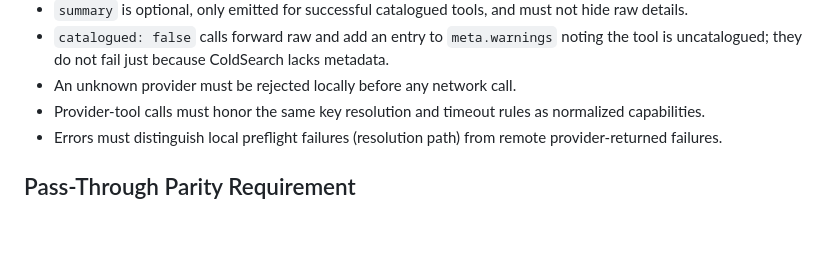
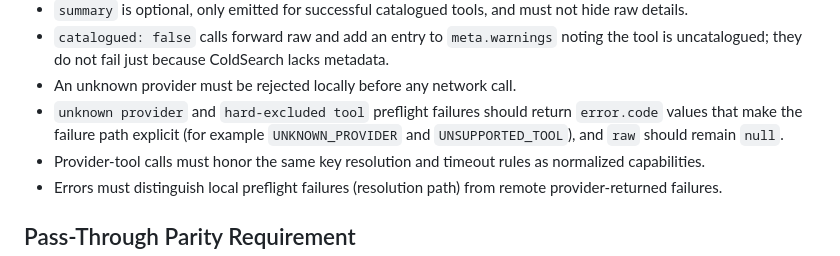
Before and after one commit to Coldaine/ColdSearch, a Markdown page: plans/2026-06-22-pr1-provider-tool-surface.md, the part around the change. Rendered like a GitHub page; blank space fills up the shorter version.

Commit message:
docs(plan): clarify preflight failure codes for tool-call failures

```diff
--- a/plans/2026-06-22-pr1-provider-tool-surface.md
+++ b/plans/2026-06-22-pr1-provider-tool-surface.md
@@ -131,6 +131,7 @@ Rules:
 - `summary` is optional, only emitted for successful catalogued tools, and must not hide raw details.
 - `catalogued: false` calls forward raw and add an entry to `meta.warnings` noting the tool is uncatalogued; they do not fail just because ColdSearch lacks metadata.
 - An unknown provider must be rejected locally before any network call.
+- `unknown provider` and `hard-excluded tool` preflight failures should return `error.code` values that make the failure path explicit (for example `UNKNOWN_PROVIDER` and `UNSUPPORTED_TOOL`), and `raw` should remain `null`.
 - Provider-tool calls must honor the same key resolution and timeout rules as normalized capabilities.
 - Errors must distinguish local preflight failures (resolution path) from remote provider-returned failures.
 
```
